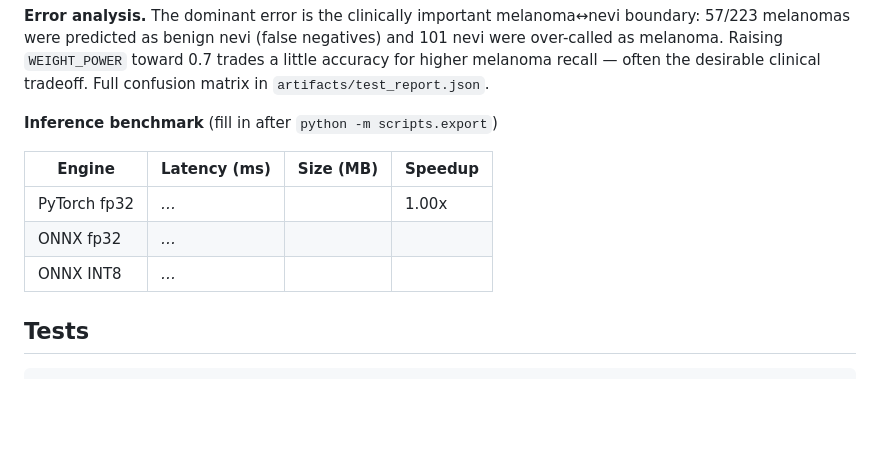
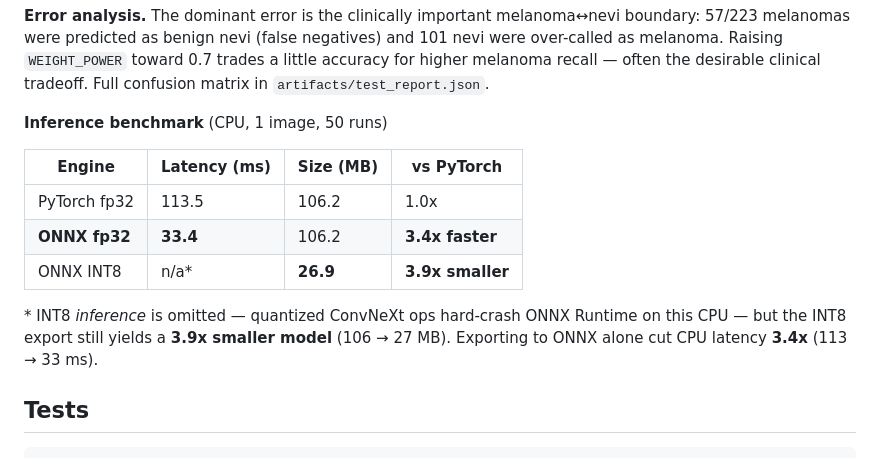
Before and after one commit to ahmadad0111/medvision, a Markdown page: README.md, the part around the change. GitHub-like rendering; blank space fills up the shorter version.

Commit message:
docs(results): real inference benchmark — ONNX 3.4x faster (113->33ms), INT8 3.9x smaller (106->27MB)

```diff
--- a/README.md
+++ b/README.md
@@ -84,13 +84,17 @@ melanoma↔nevi boundary: 57/223 melanomas were predicted as benign nevi
 often the desirable clinical tradeoff. Full confusion matrix in
 `artifacts/test_report.json`.
 
-**Inference benchmark** (fill in after `python -m scripts.export`)
+**Inference benchmark** (CPU, 1 image, 50 runs)
 
-| Engine | Latency (ms) | Size (MB) | Speedup |
+| Engine | Latency (ms) | Size (MB) | vs PyTorch |
 |---|---|---|---|
-| PyTorch fp32 | _…_ | | 1.00x |
-| ONNX fp32 | _…_ | | |
-| ONNX INT8 | _…_ | | |
+| PyTorch fp32 | 113.5 | 106.2 | 1.0x |
+| **ONNX fp32** | **33.4** | 106.2 | **3.4x faster** |
+| ONNX INT8 | n/a* | **26.9** | **3.9x smaller** |
+
+\* INT8 *inference* is omitted — quantized ConvNeXt ops hard-crash ONNX Runtime
+on this CPU — but the INT8 export still yields a **3.9x smaller model**
+(106 → 27 MB). Exporting to ONNX alone cut CPU latency **3.4x** (113 → 33 ms).
 
 ## Tests
 
```
